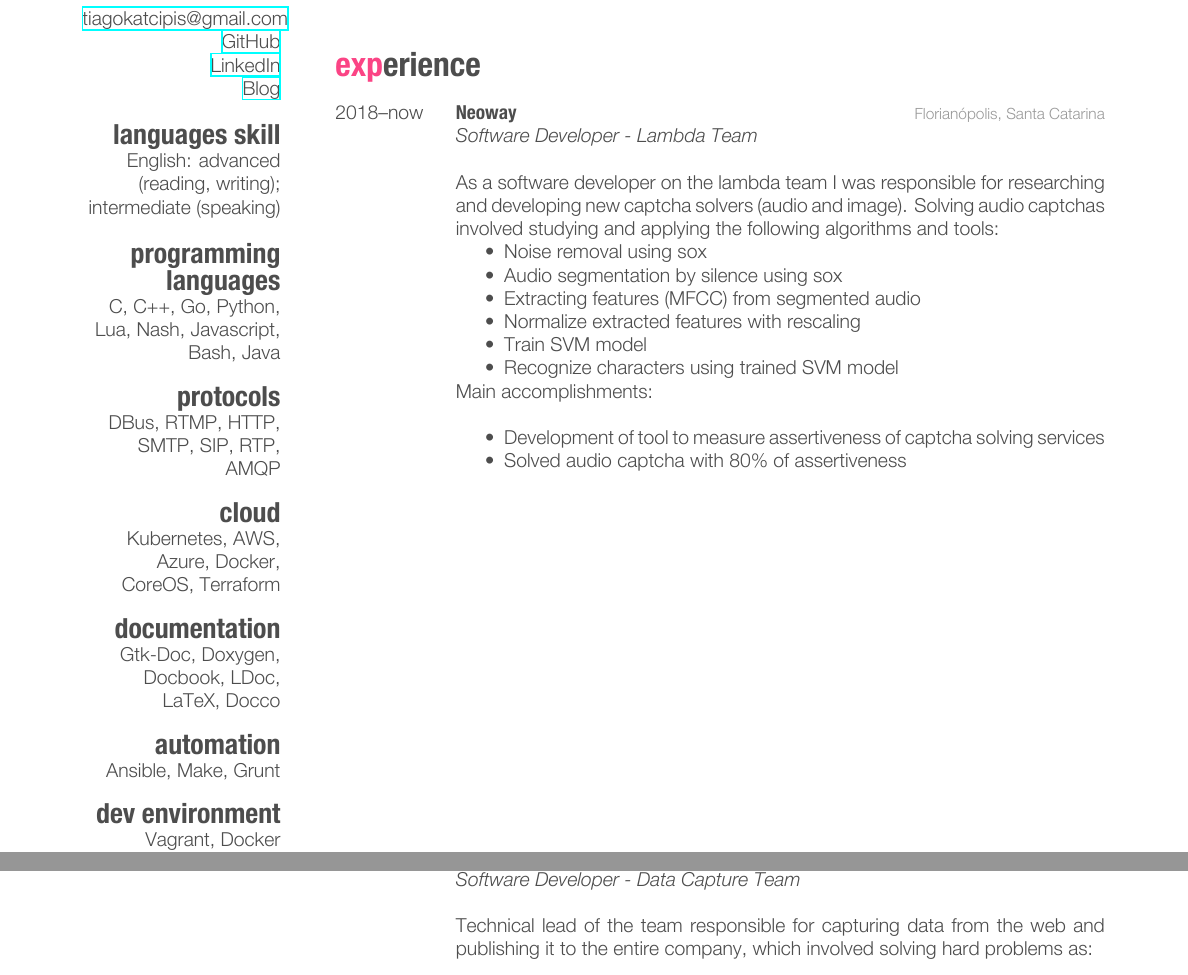
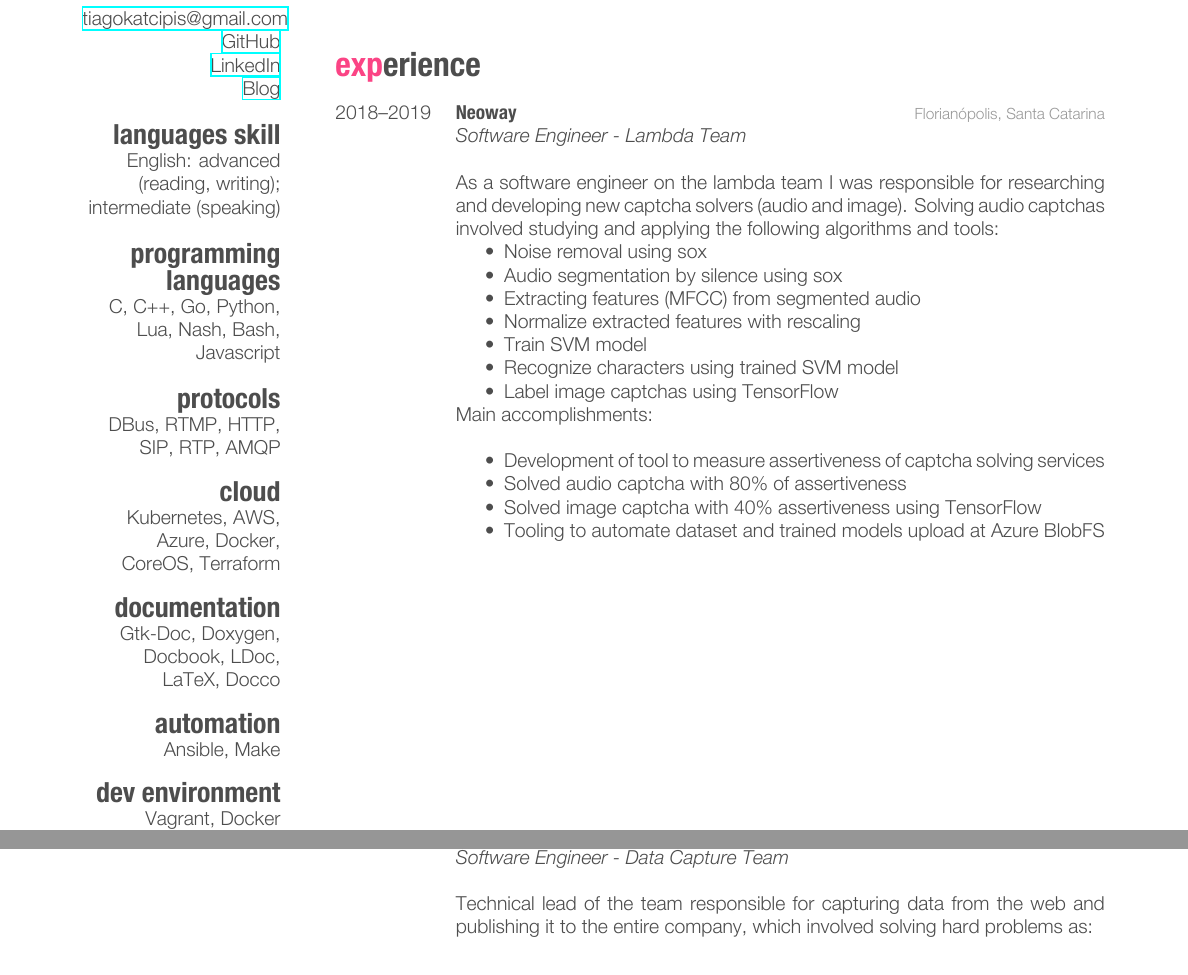
Before and after one commit to katcipis/cv, a LaTeX CV (cv.tex): two parts of pages 1 and 3 of 9, joined at a grey line, cut so that both start at the same text. The pictures show the PDF file cv.pdf that the author committed with the source.

Commit message:
Update CV

```diff
--- a/cv.tex
+++ b/cv.tex
@@ -40,15 +40,15 @@
 \section{languages skill}
 English: advanced (reading, writing); intermediate (speaking)
 \section{programming languages}
-C, C++, Go, Python, Lua, Nash, Javascript, Bash, Java
+C, C++, Go, Python, Lua, Nash, Bash, Javascript
 \section{protocols}
-DBus, RTMP, HTTP, SMTP, SIP, RTP, AMQP
+DBus, RTMP, HTTP, SIP, RTP, AMQP
 \section{cloud}
 Kubernetes, AWS, Azure, Docker, CoreOS, Terraform
 \section{documentation}
 Gtk-Doc, Doxygen, Docbook, LDoc, LaTeX, Docco
 \section{automation}
-Ansible, Make, Grunt
+Ansible, Make
 \section{dev environment}
 Vagrant, Docker Compose
 \section{monitoring}
@@ -81,14 +81,15 @@ Prometheus, Grafana, StatsD, Sysdig
 \begin{entrylist}
 %------------------------------------------------
 \entry
-{2018--now}
+{2018--2019}
 {Neoway}
 {Florianópolis, Santa Catarina}
-{\emph{Software Developer - Lambda Team} \\
+{\emph{Software Engineer - Lambda Team} \\
 
-    As a software developer on the lambda team I was responsible for researching
-    and developing new captcha solvers (audio and image). Solving audio captchas involved
-    studying and applying the following algorithms and tools:
+    As a software engineer on the lambda team I was responsible for researching
+    and developing new captcha solvers (audio and image).
+    Solving audio captchas involved studying and applying the following
+    algorithms and tools:
 
 \begin{itemize}
     \item Noise removal using sox
@@ -97,6 +98,7 @@ Prometheus, Grafana, StatsD, Sysdig
     \item Normalize extracted features with rescaling
     \item Train SVM model
     \item Recognize characters using trained SVM model
+    \item Label image captchas using TensorFlow
 \end{itemize}
 
 Main accomplishments:\\
@@ -104,6 +106,8 @@ Main accomplishments:\\
 \begin{itemize}
     \item Development of tool to measure assertiveness of captcha solving services
     \item Solved audio captcha with 80\% of assertiveness
+    \item Solved image captcha with 40\% assertiveness using TensorFlow
+    \item Tooling to automate dataset and trained models upload at Azure BlobFS
 \end{itemize}
 
 
@@ -155,7 +158,7 @@ Main accomplishments:
 {2015--2017}
 {Neoway}
 {Florianópolis, Santa Catarina}
-{\emph{Software Developer - Data Capture Team} \\
+{\emph{Software Engineer - Data Capture Team} \\
 
     Technical lead of the team responsible for capturing data from the web and publishing it to the entire company,
 which involved solving hard problems as:\\
```
Also changed, not shown: cv.pdf, cv.tex (21 more changed lines).
